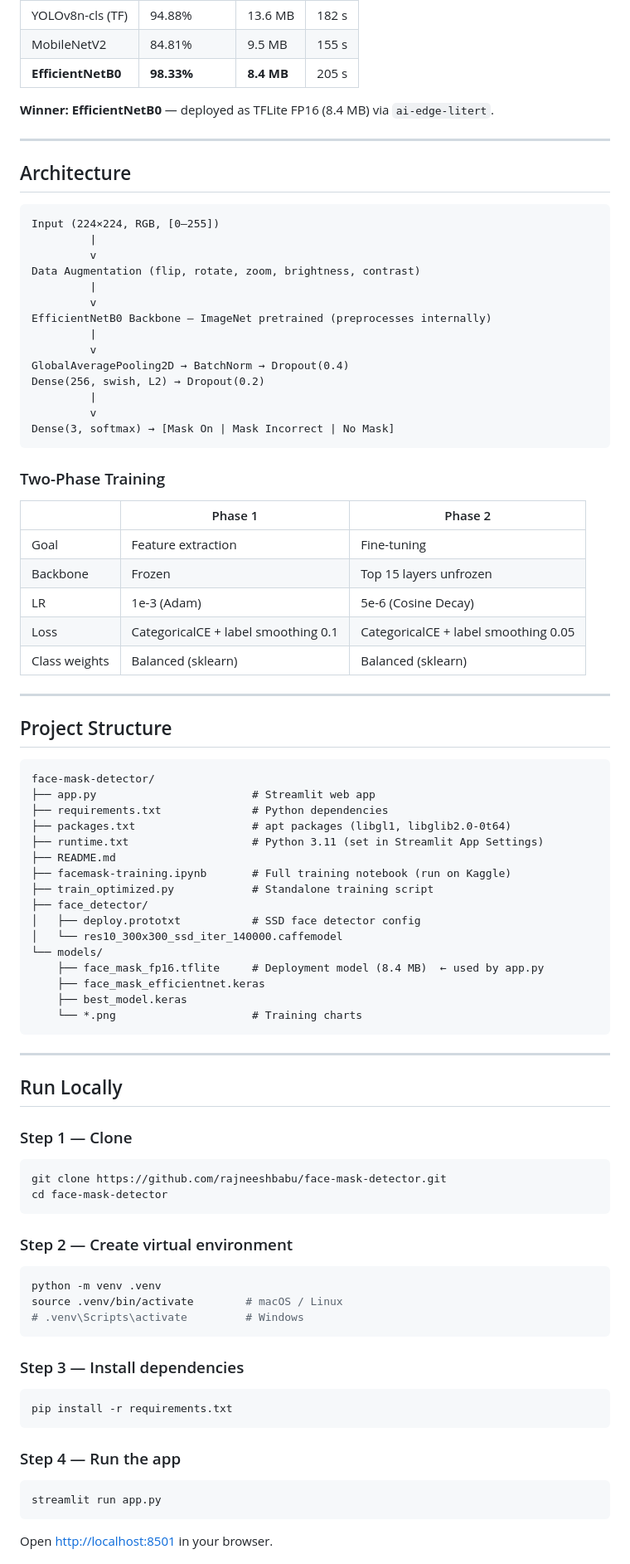
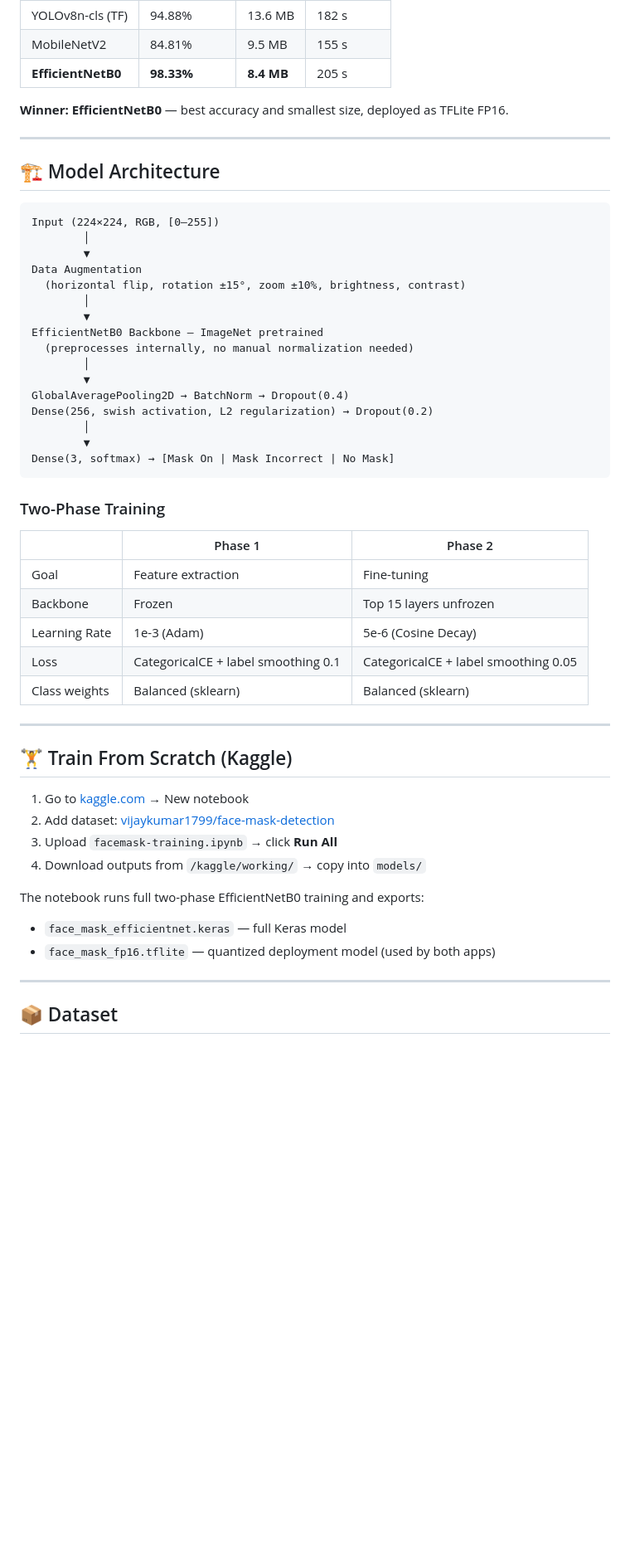
Before and after one commit to rajneeshbabu/face-mask-detector, a Markdown page: README.md, the part around one of its changes. Shown at 83% size. GitHub-like rendering; blank space fills up the shorter version.

````diff
--- a/README.md
+++ b/README.md
@@ -53,26 +187,28 @@ Display result + download button (Streamlit)
 | MobileNetV2 | 84.81% | 9.5 MB | 155 s |
 | **EfficientNetB0** | **98.33%** | **8.4 MB** | 205 s |
 
-**Winner: EfficientNetB0** — deployed as TFLite FP16 (8.4 MB) via `ai-edge-litert`.
+**Winner: EfficientNetB0** — best accuracy and smallest size, deployed as TFLite FP16.
 
 ---
 
-## Architecture
+## 🏗️ Model Architecture
 
 ```
 Input (224×224, RGB, [0–255])
-         |
-         v
-Data Augmentation (flip, rotate, zoom, brightness, contrast)
-         |
-         v
-EfficientNetB0 Backbone — ImageNet pretrained (preprocesses internally)
-         |
-         v
+        │
+        ▼
+Data Augmentation
+  (horizontal flip, rotation ±15°, zoom ±10%, brightness, contrast)
+        │
+        ▼
+EfficientNetB0 Backbone — ImageNet pretrained
+  (preprocesses internally, no manual normalization needed)
+        │
+        ▼
 GlobalAveragePooling2D → BatchNorm → Dropout(0.4)
-Dense(256, swish, L2) → Dropout(0.2)
-         |
-         v
+Dense(256, swish activation, L2 regularization) → Dropout(0.2)
+        │
+        ▼
 Dense(3, softmax) → [Mask On | Mask Incorrect | No Mask]
 ```
 
@@ -82,63 +218,24 @@ Dense(3, softmax) → [Mask On | Mask Incorrect | No Mask]
 |---|---|---|
 | Goal | Feature extraction | Fine-tuning |
 | Backbone | Frozen | Top 15 layers unfrozen |
-| LR | 1e-3 (Adam) | 5e-6 (Cosine Decay) |
+| Learning Rate | 1e-3 (Adam) | 5e-6 (Cosine Decay) |
 | Loss | CategoricalCE + label smoothing 0.1 | CategoricalCE + label smoothing 0.05 |
 | Class weights | Balanced (sklearn) | Balanced (sklearn) |
 
 ---
 
-## Project Structure
+## 🏋️ Train From Scratch (Kaggle)
 
-```
-face-mask-detector/
-├── app.py                        # Streamlit web app
-├── requirements.txt              # Python dependencies
-├── packages.txt                  # apt packages (libgl1, libglib2.0-0t64)
-├── runtime.txt                   # Python 3.11 (set in Streamlit App Settings)
-├── README.md
-├── facemask-training.ipynb       # Full training notebook (run on Kaggle)
-├── train_optimized.py            # Standalone training script
-├── face_detector/
-│   ├── deploy.prototxt           # SSD face detector config
-│   └── res10_300x300_ssd_iter_140000.caffemodel
-└── models/
-    ├── face_mask_fp16.tflite     # Deployment model (8.4 MB)  ← used by app.py
-    ├── face_mask_efficientnet.keras
-    ├── best_model.keras
-    └── *.png                     # Training charts
-```
+1. Go to [kaggle.com](https://kaggle.com) → New notebook
+2. Add dataset: [vijaykumar1799/face-mask-detection](https://www.kaggle.com/datasets/vijaykumar1799/face-mask-detection)
+3. Upload `facemask-training.ipynb` → click **Run All**
+4. Download outputs from `/kaggle/working/` → copy into `models/`
+
+The notebook runs full two-phase EfficientNetB0 training and exports:
+- `face_mask_efficientnet.keras` — full Keras model
+- `face_mask_fp16.tflite` — quantized deployment model (used by both apps)
 
 ---
 
-## Run Locally
+## 📦 Dataset
 
-### Step 1 — Clone
-
-```bash
-git clone https://github.com/rajneeshbabu/face-mask-detector.git
-cd face-mask-detector
-```
-
-### Step 2 — Create virtual environment
-
-```bash
-python -m venv .venv
-source .venv/bin/activate        # macOS / Linux
-# .venv\Scripts\activate         # Windows
-```
-
-### Step 3 — Install dependencies
-
-```bash
-pip install -r requirements.txt
-```
-
-### Step 4 — Run the app
-
-```bash
-streamlit run app.py
-```
-
-Open [http://localhost:8501](http://localhost:8501) in your browser.
-
````
Also changed, not shown: other parts of README.md (+161 -55 lines).
